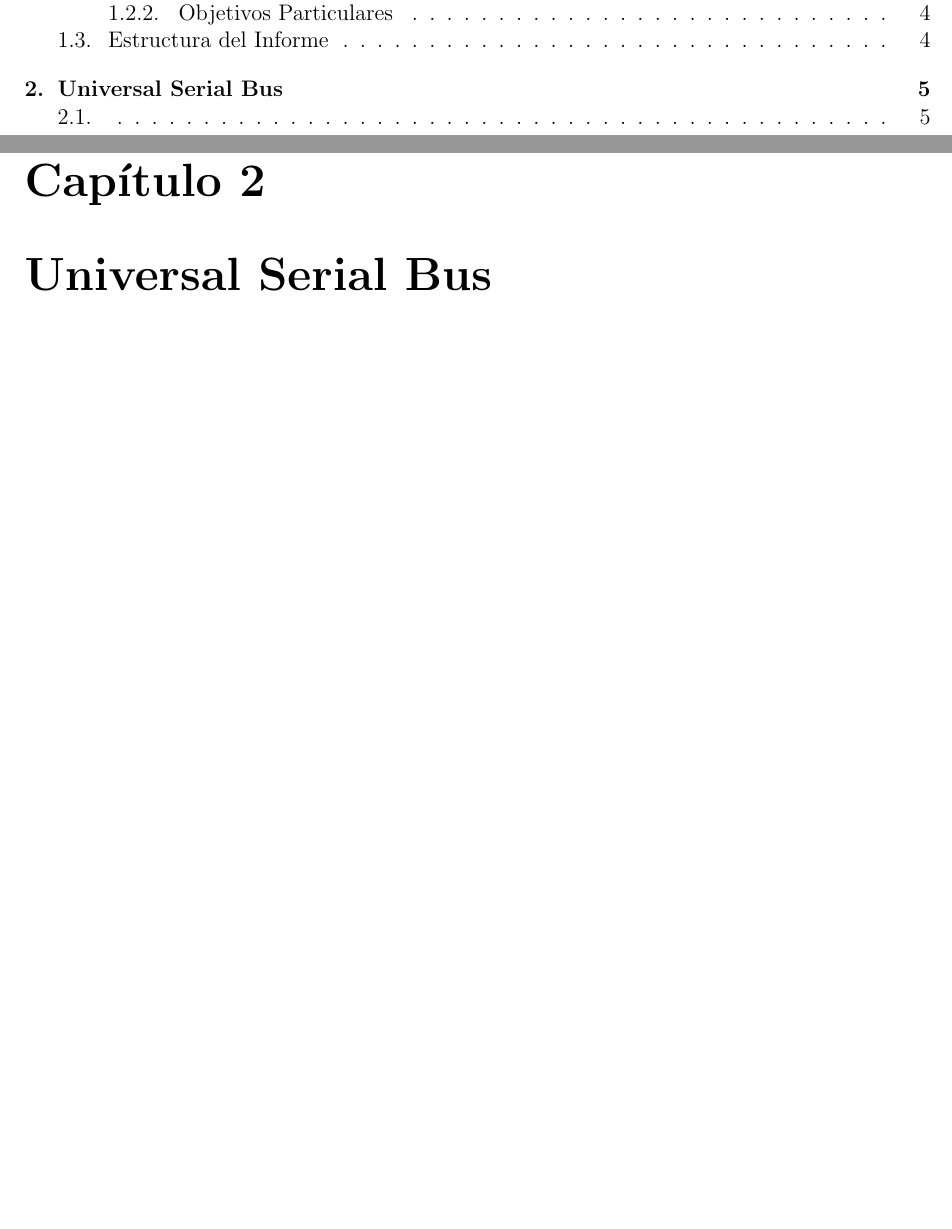
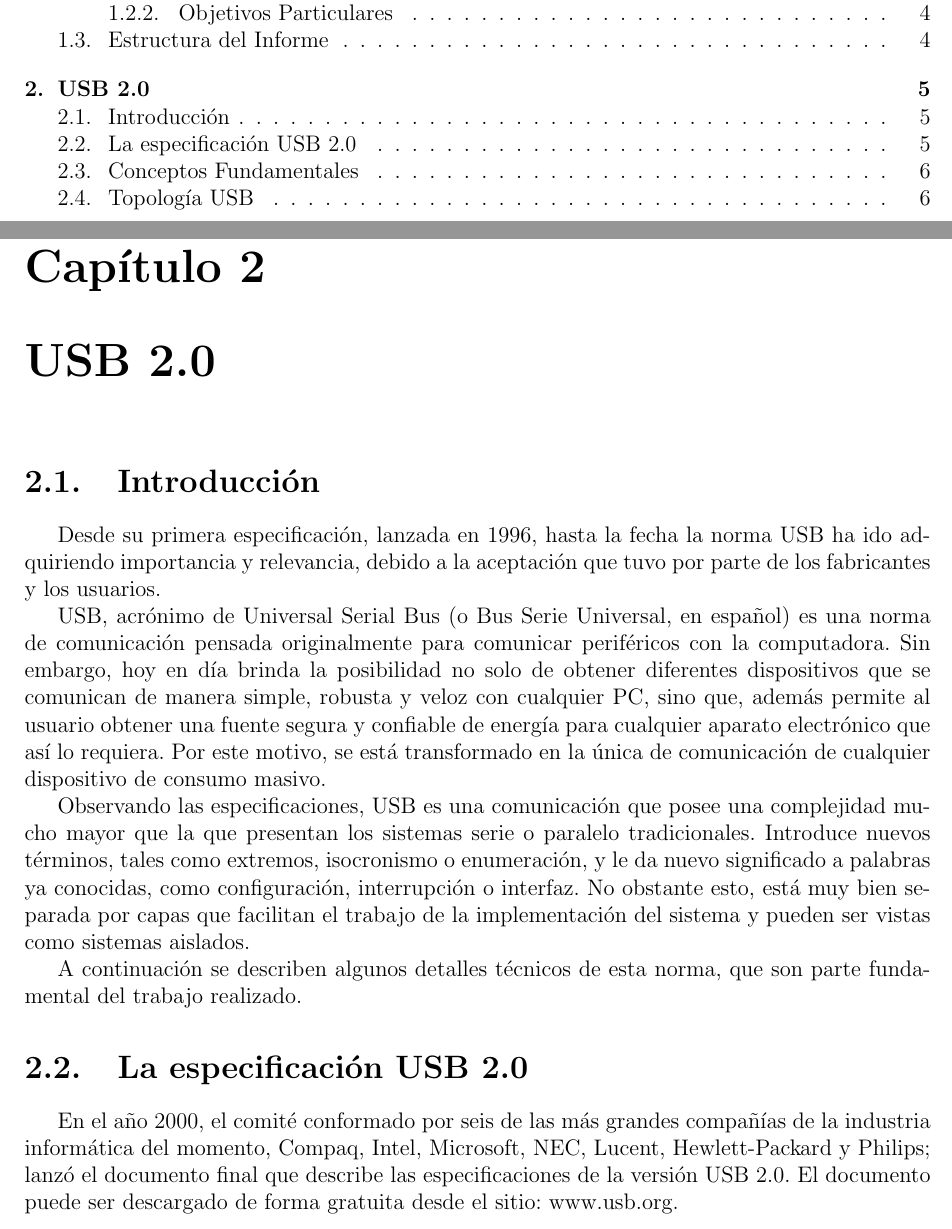
Before and after one commit to edwin0790/lechuzing, a LaTeX document (docs/informe/tf_main.tex, which reads docs/informe/config/adicionales.tex, docs/informe/secciones/cuerpo/capitulo2.tex): two parts of pages 3 and 6 of 6 before the commit and two parts of pages 3 and 6 of 7 after it, joined at a grey line, cut so that both start at the same text, the shorter picture padded with empty space. Compiled offline with pdfLaTeX.

Commit message:
capitulo 2 a medias

```diff
--- a/docs/informe/config/adicionales.tex
+++ b/docs/informe/config/adicionales.tex
@@ -19,7 +19,8 @@
 	bookmarks=true
 }
 
-
+\DeclareSIUnit[number-unit-product = {}]
+\byte{b}
 
 \graphicspath{{imgs/}}
 
--- a/docs/informe/secciones/cuerpo/capitulo2.tex
+++ b/docs/informe/secciones/cuerpo/capitulo2.tex
@@ -1,3 +1,34 @@
-\chapter{Universal Serial Bus}
+\chapter{USB 2.0}
   %INTORDUCCION
-  \section{}
+
+  \section{Introducción}
+  Desde su primera especificación, lanzada en 1996, hasta la fecha la norma USB
+  ha ido adquiriendo importancia y relevancia, debido a la aceptación que tuvo
+  por parte de los fabricantes y los usuarios.
+
+  USB, acrónimo de Universal Serial Bus (o Bus Serie Universal, en español) es
+  una norma de comunicación pensada originalmente para comunicar periféricos con
+  la computadora. Sin embargo, hoy en día brinda la posibilidad no solo de
+  obtener diferentes dispositivos que se comunican de manera simple, robusta y
+  veloz con cualquier PC, sino que, además permite al usuario obtener una fuente
+  segura y confiable de energía para cualquier aparato electrónico que así lo
+  requiera. Por este motivo, se está transformado en la única de comunicación de
+  cualquier dispositivo de consumo masivo.
+
+  Observando las especificaciones, USB es una comunicación que posee una
+  complejidad mucho mayor que la que presentan los sistemas serie o paralelo
+  tradicionales. Introduce nuevos términos, tales como extremos,
+  isocronismo o enumeración, y le da nuevo significado a palabras ya conocidas,
+  como configuración, interrupción o interfaz. No obstante esto, está muy bien
+  separada por capas que facilitan el trabajo de la implementación del sistema
+  y pueden ser vistas como sistemas aislados.
+
+  A continuación se describen algunos detalles técnicos de esta norma, que son
+  parte fundamental del trabajo realizado.
+
+  \section{La especificación USB 2.0}
+  En el año 2000, el comité conformado por seis de las más grandes compañías de
+  la industria informática del momento, Compaq, Intel, Microsoft, NEC, Lucent,
+  Hewlett-Packard y Philips; lanzó el documento final que describe las
+  especificaciones de la versión USB 2.0. El documento puede ser descargado de
+  forma gratuita desde el sitio: \href{http://www.usb.org}{www.usb.org}.
```
Also changed, not shown: docs/informe/config/terms.tex (added, +7 -0 lines), docs/informe/tf_main.pdf, docs/informe/secciones/cuerpo/capitulo2.tex (58 more changed lines), 5 other files.
